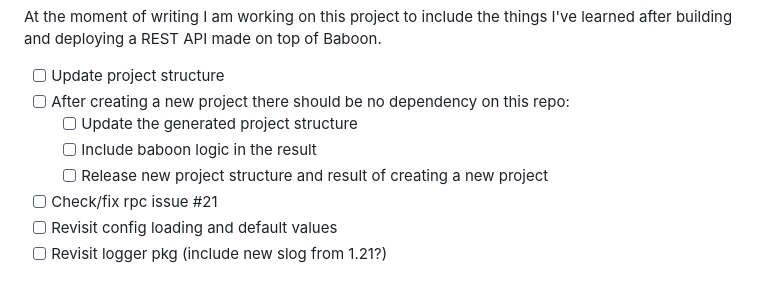
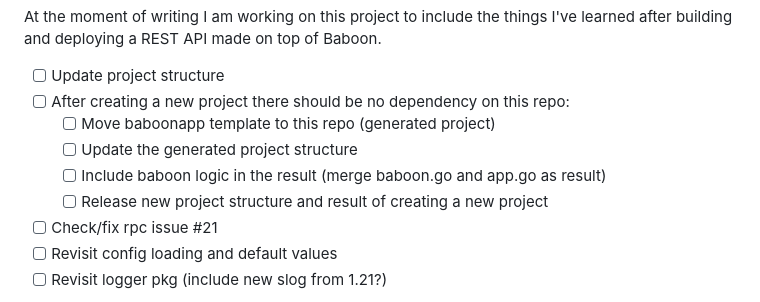
Before and after one commit to martijnkorbee/gobaboon, a Markdown page: README.MD, the part around the change. GitHub-like rendering.

```diff
--- a/README.MD
+++ b/README.MD
@@ -11,9 +11,10 @@
 
 - [ ] Update project structure
 - [ ] After creating a new project there should be no dependency on this repo:
-  - [ ] Update the generated project structure
-  - [ ] Include baboon logic in the result
-  - [ ] Release new project structure and result of creating a new project
+    - [ ] Move baboonapp template to this repo (generated project)
+    - [ ] Update the generated project structure
+    - [ ] Include baboon logic in the result (merge baboon.go and app.go as result)
+    - [ ] Release new project structure and result of creating a new project
 - [ ] Check/fix rpc issue #21
 - [ ] Revisit config loading and default values
 - [ ] Revisit logger pkg (include new slog from 1.21?)
```
